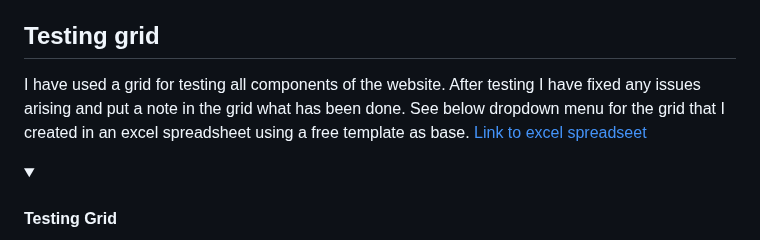
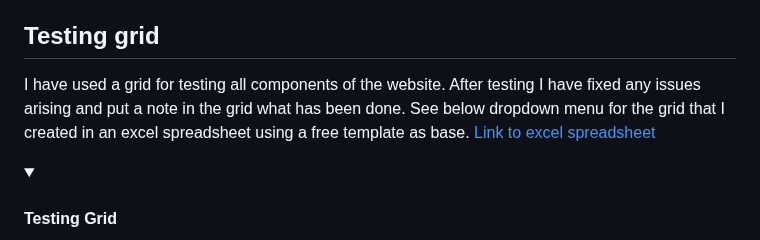
Before and after one commit to Sara-Sundin/My-Portfolio---Project-1, a Markdown page: README.md, the part around the change. Drawn GitHub-style; folded sections open.

```diff
--- a/README.md
+++ b/README.md
@@ -466,7 +466,7 @@ Firefox <br>
 Samsung Internet <br>
 
 ## Testing grid
-I have used a grid for testing all components of the website. After testing I have fixed any issues arising and put a note in the grid what has been done. See below dropdown menu for the grid that I created in an excel spreadsheet using a free template as base. [Link to excel spreadseet](assets/files/Test_Checklist.xlsx)
+I have used a grid for testing all components of the website. After testing I have fixed any issues arising and put a note in the grid what has been done. See below dropdown menu for the grid that I created in an excel spreadsheet using a free template as base. [Link to excel spreadsheet](assets/files/Test_Checklist.xlsx)
 <details><summary><h4>Testing Grid</h4></summary><img src=assets/files/Test_Checklist.jpg></details>
 
 ## Chrome Dev Tools
```
